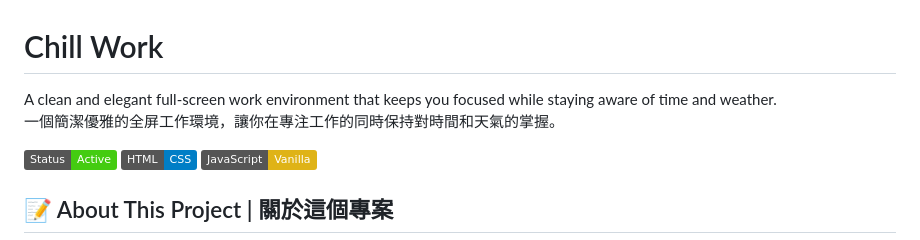
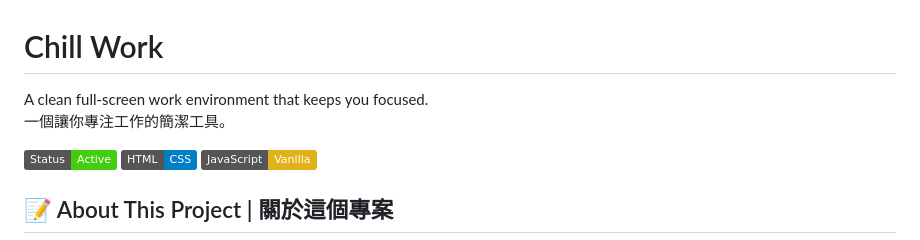
Before and after one commit to Denosdesign/chillwork, a Markdown page: README.md, the part around the change. GitHub-like rendering; badges without logos.

```diff
--- a/README.md
+++ b/README.md
@@ -1,7 +1,7 @@
 # Chill Work
 
-A clean and elegant full-screen work environment that keeps you focused while staying aware of time and weather.
-一個簡潔優雅的全屏工作環境，讓你在專注工作的同時保持對時間和天氣的掌握。
+A clean full-screen work environment that keeps you focused.
+一個讓你專注工作的簡潔工具。
 
 ![Chill Work](https://img.shields.io/badge/Status-Active-brightgreen) ![HTML](https://img.shields.io/badge/HTML-CSS-blue) ![JavaScript](https://img.shields.io/badge/JavaScript-Vanilla-yellow)
 
```
